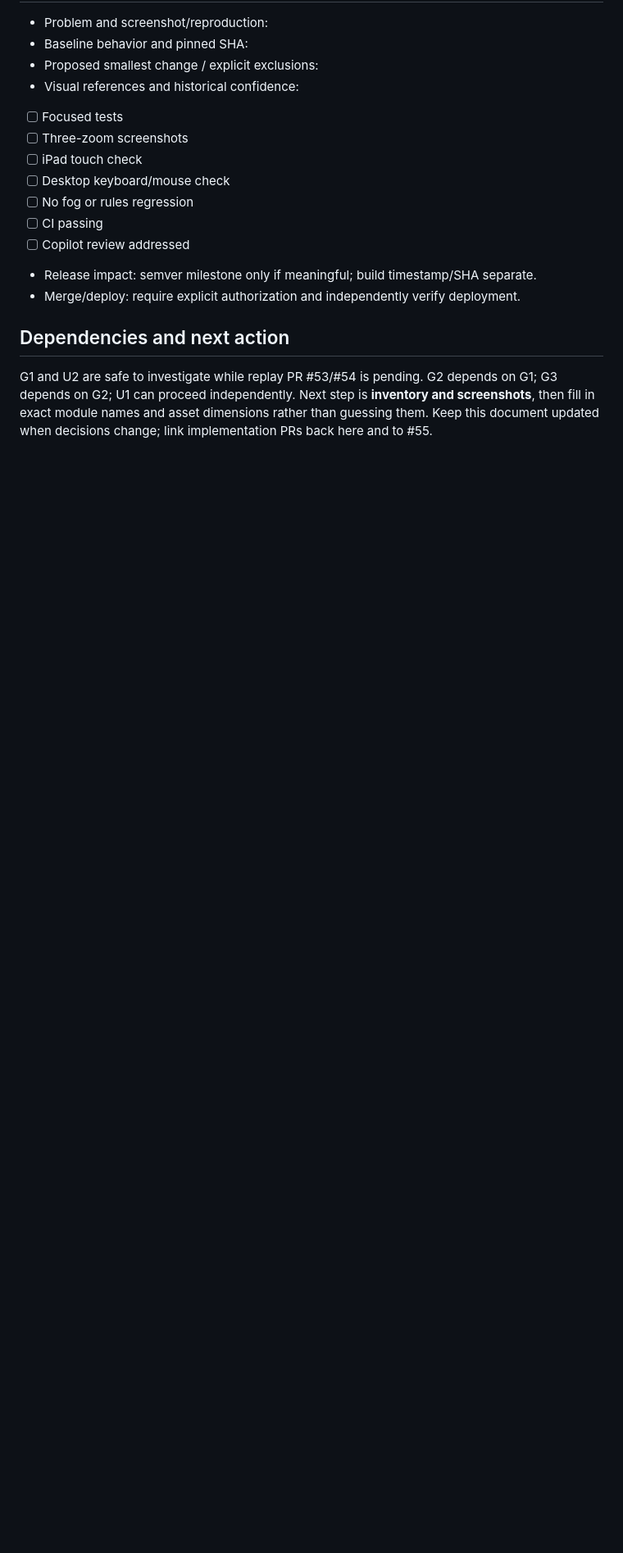
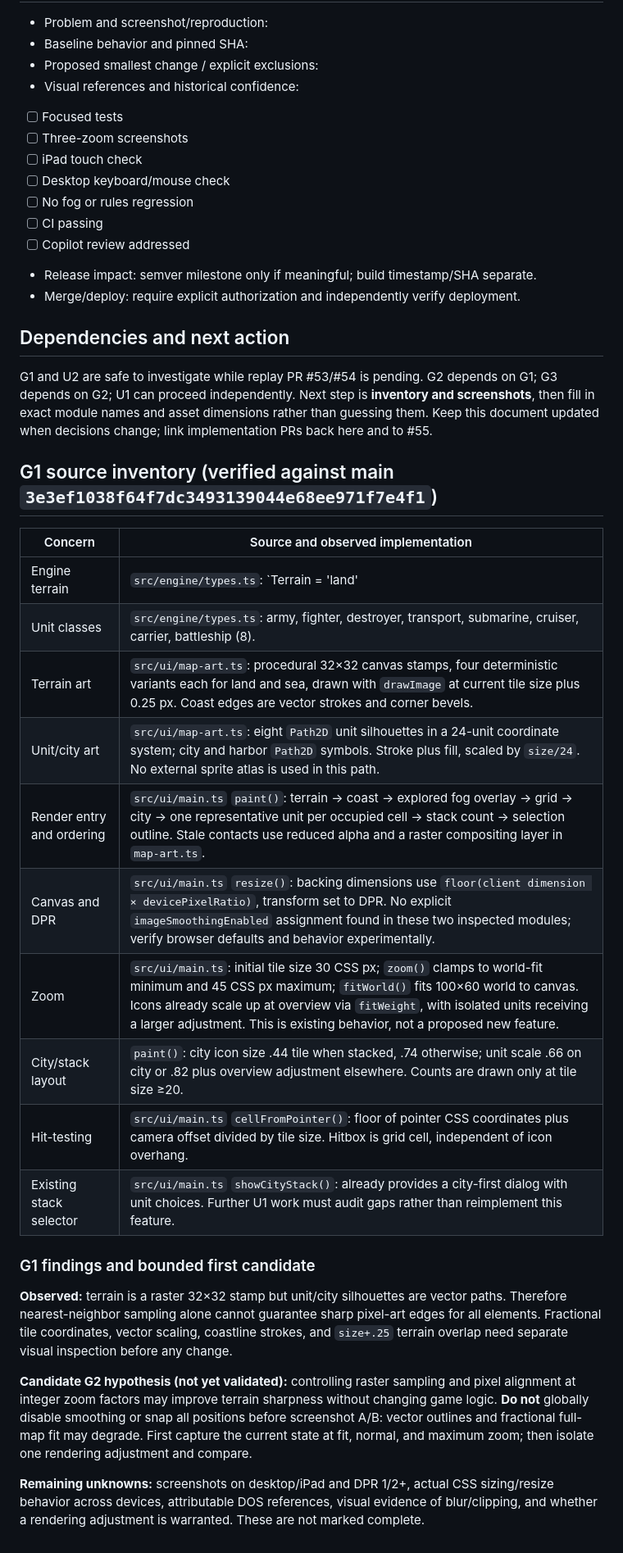
Before and after one commit to funkatron/empirata, a Markdown page: docs/plans/interface-graphics.md, the part around the change. Shown at 82% size. Drawn GitHub-style; blank space fills up the shorter version.

Commit message:
docs: inventory actual map rendering and bound graphics experiment

```diff
--- a/docs/plans/interface-graphics.md
+++ b/docs/plans/interface-graphics.md
@@ -126,3 +126,27 @@ No implementation, merge, or deployment is implied by completing this worksheet.
 
 ## Dependencies and next action
 G1 and U2 are safe to investigate while replay PR #53/#54 is pending. G2 depends on G1; G3 depends on G2; U1 can proceed independently. Next step is **inventory and screenshots**, then fill in exact module names and asset dimensions rather than guessing them. Keep this document updated when decisions change; link implementation PRs back here and to #55.
+
+
+## G1 source inventory (verified against main `3e3ef1038f64f7dc3493139044e68ee971f7e4f1`)
+
+| Concern | Source and observed implementation |
+|---|---|
+| Engine terrain | `src/engine/types.ts`: `Terrain = 'land' | 'sea'`; unexplored player-view terrain is `null`. No additional terrain enum is established. |
+| Unit classes | `src/engine/types.ts`: army, fighter, destroyer, transport, submarine, cruiser, carrier, battleship (8). |
+| Terrain art | `src/ui/map-art.ts`: procedural 32×32 canvas stamps, four deterministic variants each for land and sea, drawn with `drawImage` at current tile size plus 0.25 px. Coast edges are vector strokes and corner bevels. |
+| Unit/city art | `src/ui/map-art.ts`: eight `Path2D` unit silhouettes in a 24-unit coordinate system; city and harbor `Path2D` symbols. Stroke plus fill, scaled by `size/24`. No external sprite atlas is used in this path. |
+| Render entry and ordering | `src/ui/main.ts` `paint()`: terrain → coast → explored fog overlay → grid → city → one representative unit per occupied cell → stack count → selection outline. Stale contacts use reduced alpha and a raster compositing layer in `map-art.ts`. |
+| Canvas and DPR | `src/ui/main.ts` `resize()`: backing dimensions use `floor(client dimension × devicePixelRatio)`, transform set to DPR. No explicit `imageSmoothingEnabled` assignment found in these two inspected modules; verify browser defaults and behavior experimentally. |
+| Zoom | `src/ui/main.ts`: initial tile size 30 CSS px; `zoom()` clamps to world-fit minimum and 45 CSS px maximum; `fitWorld()` fits 100×60 world to canvas. Icons already scale up at overview via `fitWeight`, with isolated units receiving a larger adjustment. This is existing behavior, not a proposed new feature. |
+| City/stack layout | `paint()`: city icon size .44 tile when stacked, .74 otherwise; unit scale .66 on city or .82 plus overview adjustment elsewhere. Counts are drawn only at tile size ≥20. |
+| Hit-testing | `src/ui/main.ts` `cellFromPointer()`: floor of pointer CSS coordinates plus camera offset divided by tile size. Hitbox is grid cell, independent of icon overhang. |
+| Existing stack selector | `src/ui/main.ts` `showCityStack()`: already provides a city-first dialog with unit choices. Further U1 work must audit gaps rather than reimplement this feature. |
+
+### G1 findings and bounded first candidate
+
+**Observed:** terrain is a raster 32×32 stamp but unit/city silhouettes are vector paths. Therefore nearest-neighbor sampling alone cannot guarantee sharp pixel-art edges for all elements. Fractional tile coordinates, vector scaling, coastline strokes, and `size+.25` terrain overlap need separate visual inspection before any change.
+
+**Candidate G2 hypothesis (not yet validated):** controlling raster sampling and pixel alignment at integer zoom factors may improve terrain sharpness without changing game logic. **Do not** globally disable smoothing or snap all positions before screenshot A/B: vector outlines and fractional full-map fit may degrade. First capture the current state at fit, normal, and maximum zoom; then isolate one rendering adjustment and compare.
+
+**Remaining unknowns:** screenshots on desktop/iPad and DPR 1/2+, actual CSS sizing/resize behavior across devices, attributable DOS references, visual evidence of blur/clipping, and whether a rendering adjustment is warranted. These are not marked complete.
```
